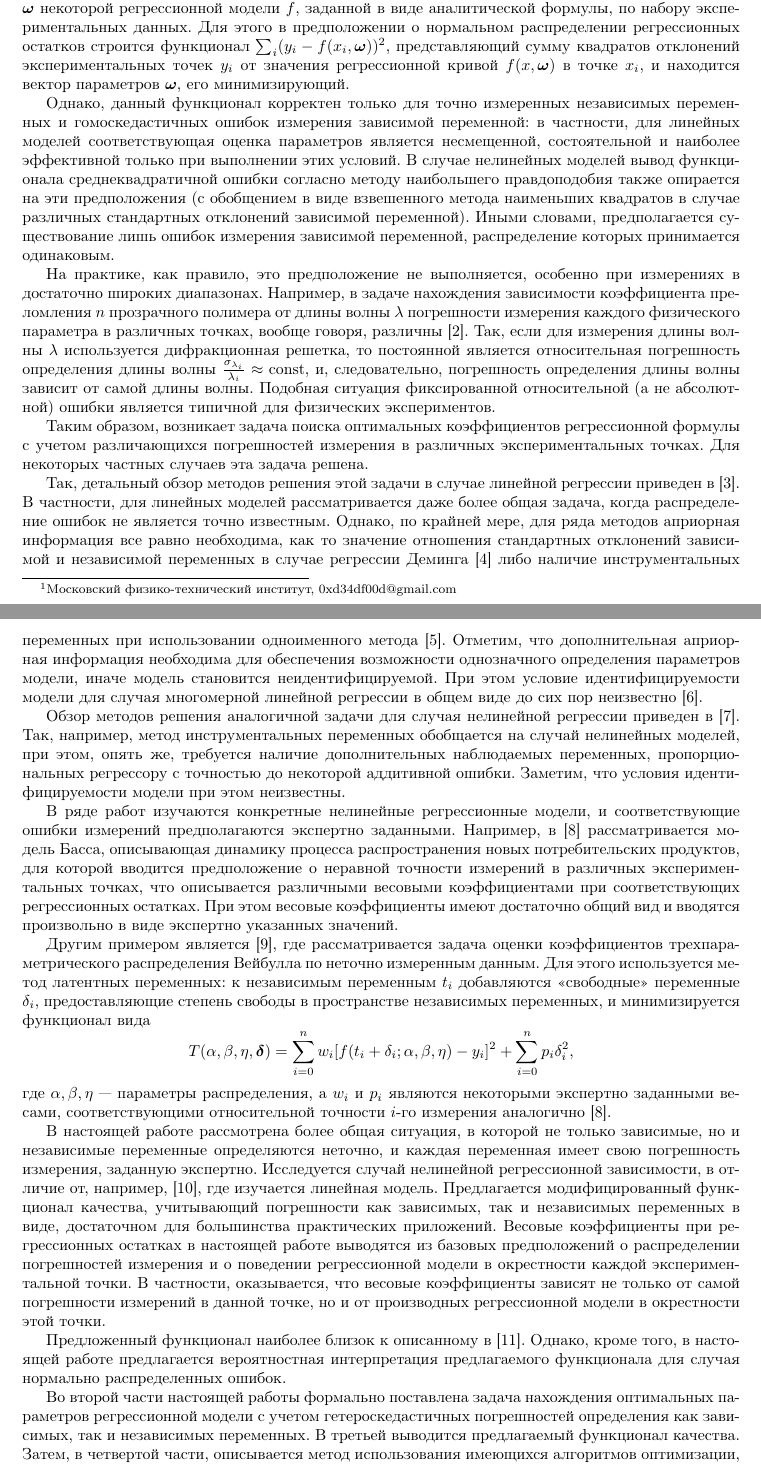
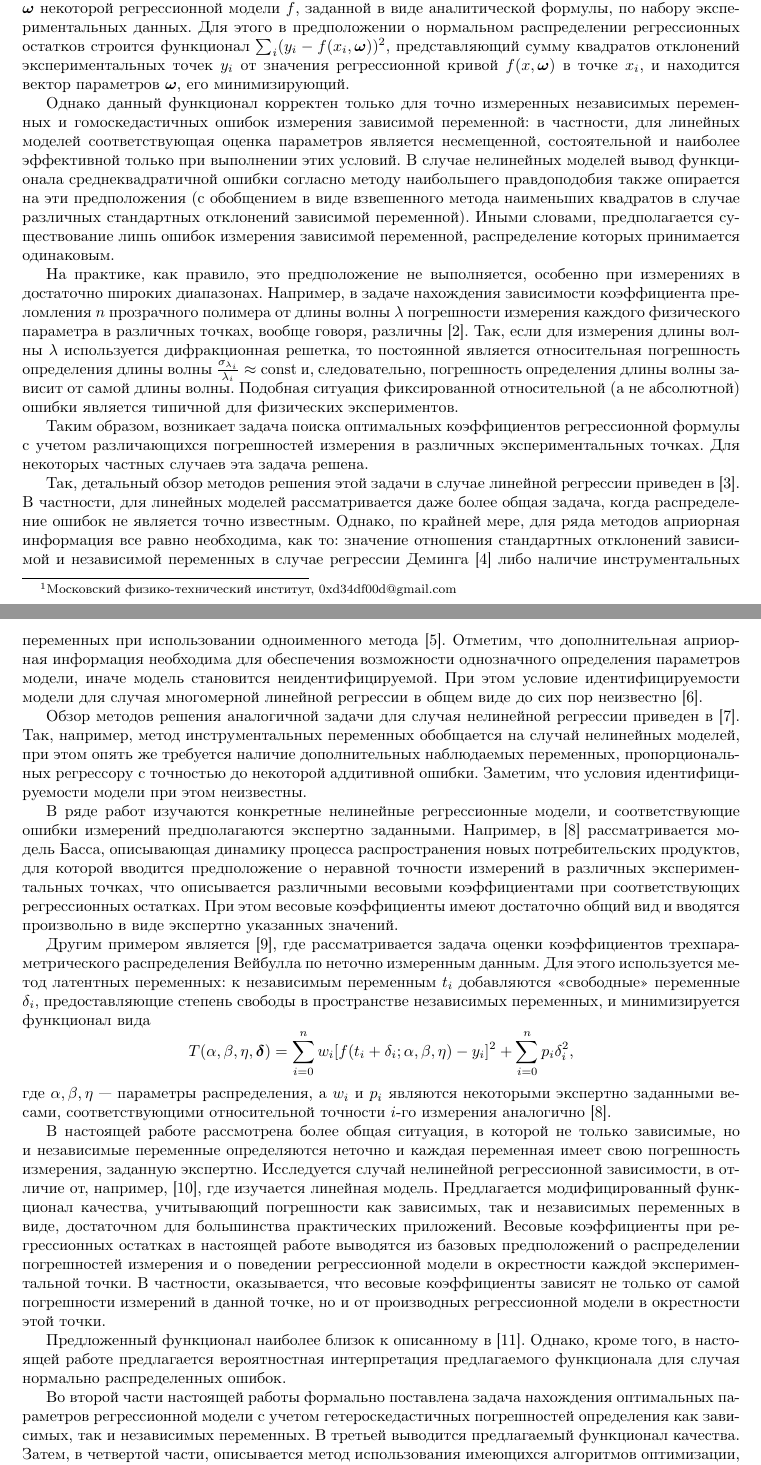
Before and after one commit to 0xd34df00d/RefractOptics, a LaTeX paper (doc/Rudoy2014LevMar.tex): two parts of pages 1 and 2 of 13, joined at a grey line, cut so that both start at the same text. Compiled offline with pdfLaTeX.

Commit message:
[2014LevMar] Fixed remarks in the first section.
As per reviewer comments.

```diff
--- a/doc/Rudoy2014LevMar.tex
+++ b/doc/Rudoy2014LevMar.tex
@@ -85,7 +85,7 @@
 значения регрессионной кривой $f(x, \bomega)$ в точке $x_i$,
 и находится вектор параметров $\bomega$, его минимизирующий.
 
-Однако, данный функционал корректен только для точно измеренных независимых
+Однако данный функционал корректен только для точно измеренных независимых
 переменных и гомоскедастичных ошибок измерения зависимой переменной:
 в частности, для линейных моделей соответствующая оценка параметров является
 несмещенной, состоятельной и наиболее эффективной только при выполнении этих
@@ -104,7 +104,7 @@
 параметра в различных точках, вообще говоря, различны\cite{Rudoy15MonteCarlo}.
 Так, если для измерения длины волны $\lambda$ используется дифракционная
 решетка, то постоянной является относительная погрешность определения длины волны
-$\frac{\sigma_{\lambda_i}}{\lambda_i} \approx \text{const}$, и, следовательно,
+$\frac{\sigma_{\lambda_i}}{\lambda_i} \approx \text{const}$ и, следовательно,
 погрешность определения длины волны зависит от самой длины волны. Подобная ситуация
 фиксированной относительной (а не абсолютной) ошибки является типичной для
 физических экспериментов.
@@ -118,7 +118,7 @@ $\frac{\sigma_{\lambda_i}}{\lambda_i} \approx \text{const}$, и, следова
 В частности, для линейных моделей рассматривается даже более общая задача,
 когда распределение ошибок не является точно известным.
 Однако, по крайней мере, для ряда методов априорная информация все
-равно необходима, как то значение отношения стандартных отклонений
+равно необходима, как то: значение отношения стандартных отклонений
 зависимой и независимой переменных
 в случае регрессии Деминга \cite{Deming1943Statistical}
 либо наличие инструментальных переменных
@@ -133,8 +133,8 @@ $\frac{\sigma_{\lambda_i}}{\lambda_i} \approx \text{const}$, и, следова
 Обзор методов решения аналогичной задачи для случая нелинейной
 регрессии приведен в \cite{Carrol06MeasurementErrors}.
 Так, например, метод инструментальных переменных
-обобщается на случай нелинейных моделей, при этом,
-опять же, требуется наличие дополнительных наблюдаемых переменных,
+обобщается на случай нелинейных моделей, при этом
+опять же требуется наличие дополнительных наблюдаемых переменных,
 пропорциональных регрессору с точностью до некоторой аддитивной
 ошибки.
 Заметим, что условия идентифицируемости модели при этом неизвестны.
@@ -163,7 +163,7 @@ $\frac{\sigma_{\lambda_i}}{\lambda_i} \approx \text{const}$, и, следова
 $i$-го измерения аналогично \cite{jukic2013nonlinear}.
 
 В настоящей работе рассмотрена более общая ситуация, в которой не только зависимые,
-но и независимые переменные определяются неточно, и каждая переменная
+но и независимые переменные определяются неточно и каждая переменная
 имеет свою погрешность измерения, заданную экспертно.
 Исследуется случай
 нелинейной регрессионной зависимости, в отличие от, например,
```
Also changed, not shown: doc/Rudoy2014LevMar.tex (2 more changed lines).
